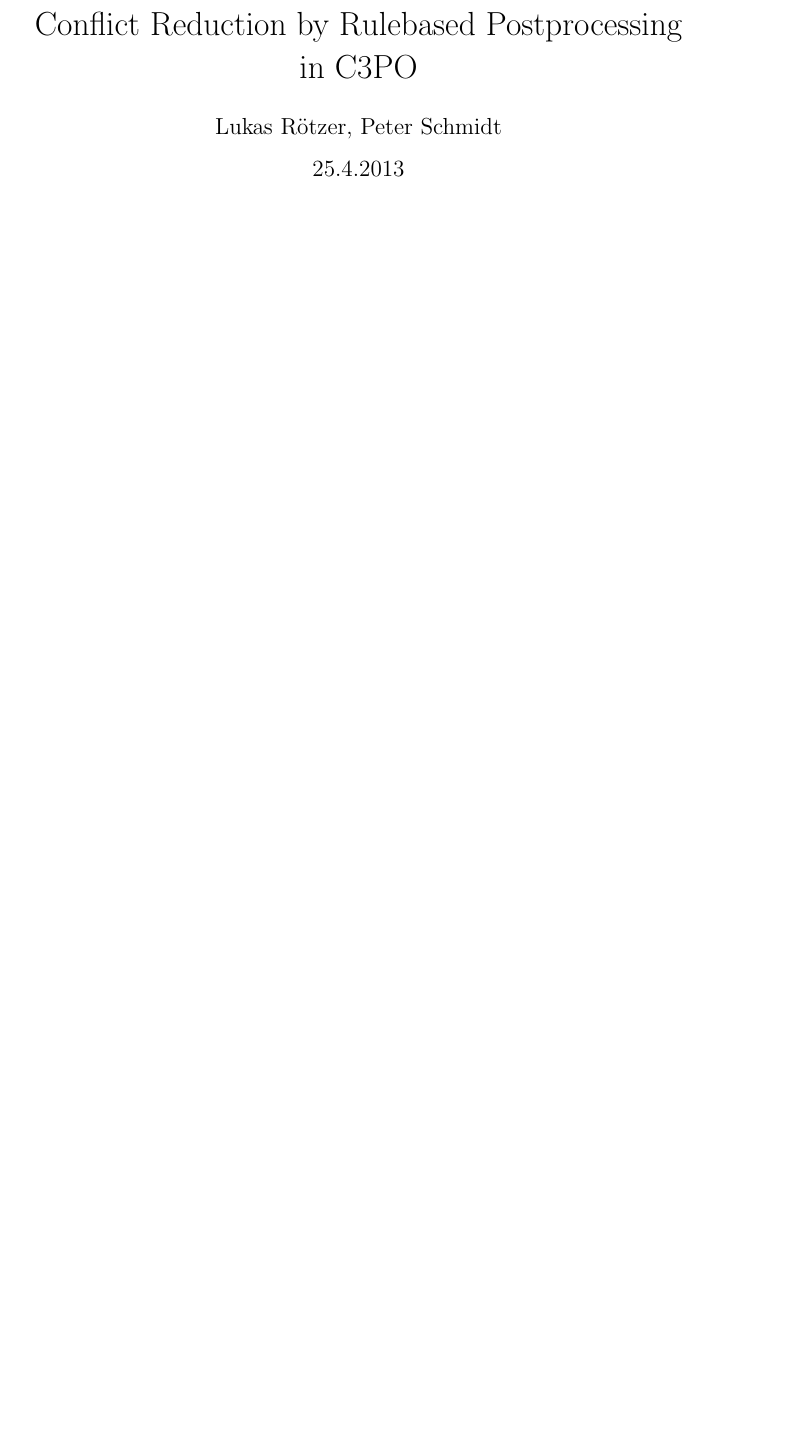
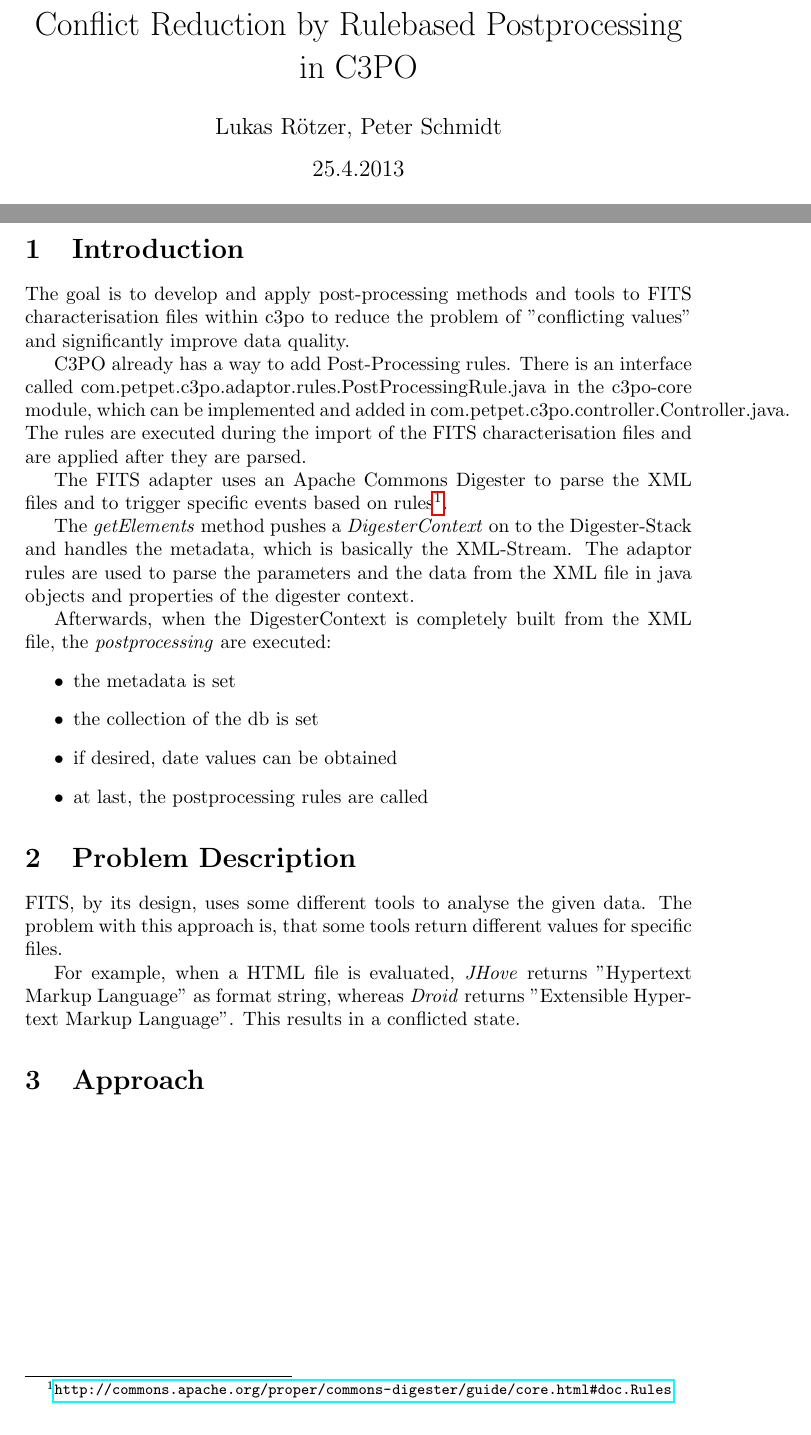
Before and after one commit to peshkira/c3po, a LaTeX document (docs/concept.tex): part of the page before the commit and two parts of pages 1 and 2 of 2 after it, the two joined at a grey line, cut so that both start at the same text, the shorter picture padded with empty space. Compiled offline with pdfLaTeX.

Commit message:
added some thoughts about possible postprocessing rules added introduction and problem description to the concept

```diff
--- a/docs/concept.tex
+++ b/docs/concept.tex
@@ -2,6 +2,7 @@
 %\documentclass[a4paper,10pt]{scrartcl}
 
 \usepackage[utf8]{inputenc}
+\usepackage{hyperref}
 
 \title{Conflict Reduction by Rulebased Postprocessing in C3PO}
 \author{Lukas Rötzer, Peter Schmidt}
@@ -18,5 +19,33 @@
 
 \begin{document}
 \maketitle
+\clearpage
+
+\section{Introduction}
+
+The goal is to develop and apply post-processing methods and tools to FITS characterisation files within c3po to reduce the problem of "conflicting values" and significantly improve data quality.
+
+C3PO already has a way to add Post-Processing rules. There is an interface called com.petpet.c3po.adaptor.rules.PostProcessingRule.java in the c3po-core module, which can be implemented and added in com.petpet.c3po.controller.Controller.java. The rules are executed during the import of the FITS characterisation files and are applied after they are parsed.
+
+The FITS adapter uses an Apache Commons Digester to parse the XML files and to trigger specific events based on rules\footnote{\url{http://commons.apache.org/proper/commons-digester/guide/core.html\#doc.Rules}}.
+
+The \emph{getElements} method pushes a \emph{DigesterContext} on to the Digester-Stack and handles the metadata, which is basically the XML-Stream.
+The adaptor rules are used to parse the parameters and the data from the XML file in java objects and properties of the digester context.
+
+Afterwards, when the DigesterContext is completely built from the XML file, the \emph{postprocessing} are executed:
+\begin{itemize}
+\item the metadata is set
+\item the collection of the db is set
+\item if desired, date values can be obtained
+\item at last, the postprocessing rules are called
+\end{itemize}
+
+\section{Problem Description}
+
+FITS, by its design, uses some different tools to analyse the given data. The problem with this approach is, that some tools return different values for specific files.
+
+For example, when a HTML file is evaluated, \emph{JHove} returns "Hypertext Markup Language" as format string, whereas \emph{Droid} returns "Extensible Hypertext Markup Language". This results in a conflicted state.
+
+\section{Approach}
 
 \end{document}
```
Also changed, not shown: docs/notes.txt (+14 -0 lines).
